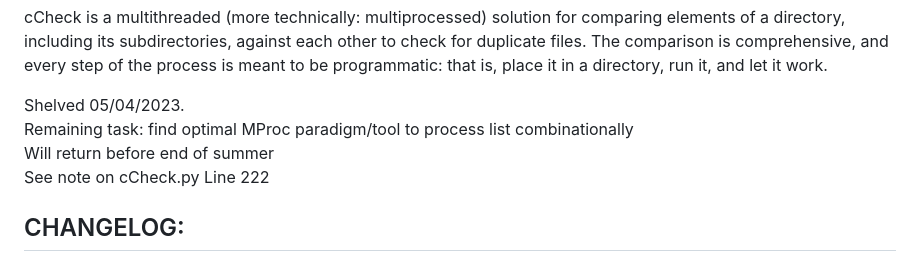
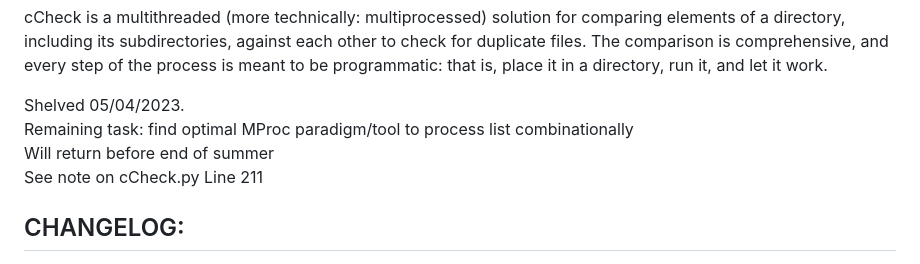
Before and after one commit to RaynorHere/proGit, a Markdown page: python/cCheck/README.md, the part around the change. GitHub-like rendering.

```diff
--- a/python/cCheck/README.md
+++ b/python/cCheck/README.md
@@ -8,7 +8,7 @@ run it, and let it work.
 Shelved 05/04/2023.
 Remaining task: find optimal MProc paradigm/tool to process list combinationally
 Will return before end of summer
-See note on cCheck.py Line 222
+See note on cCheck.py Line 211
 
 
 ## CHANGELOG:
```
